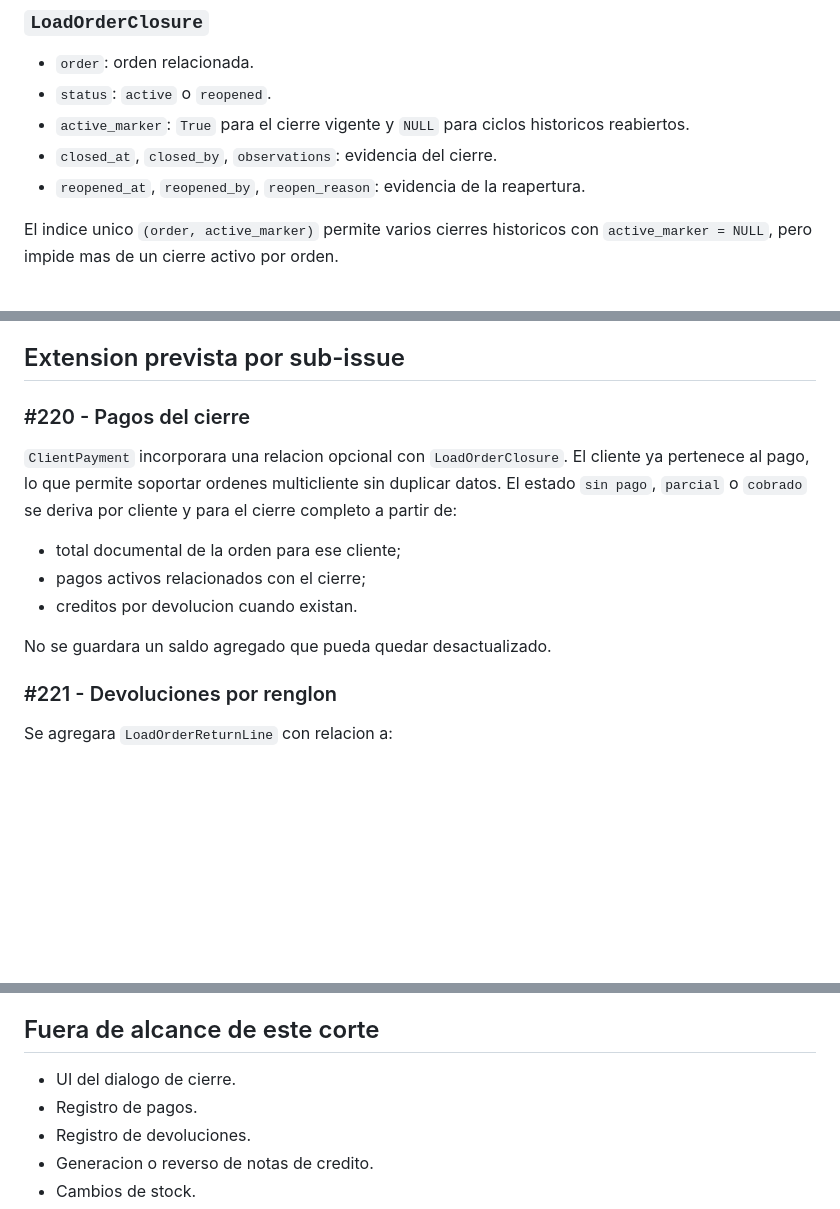
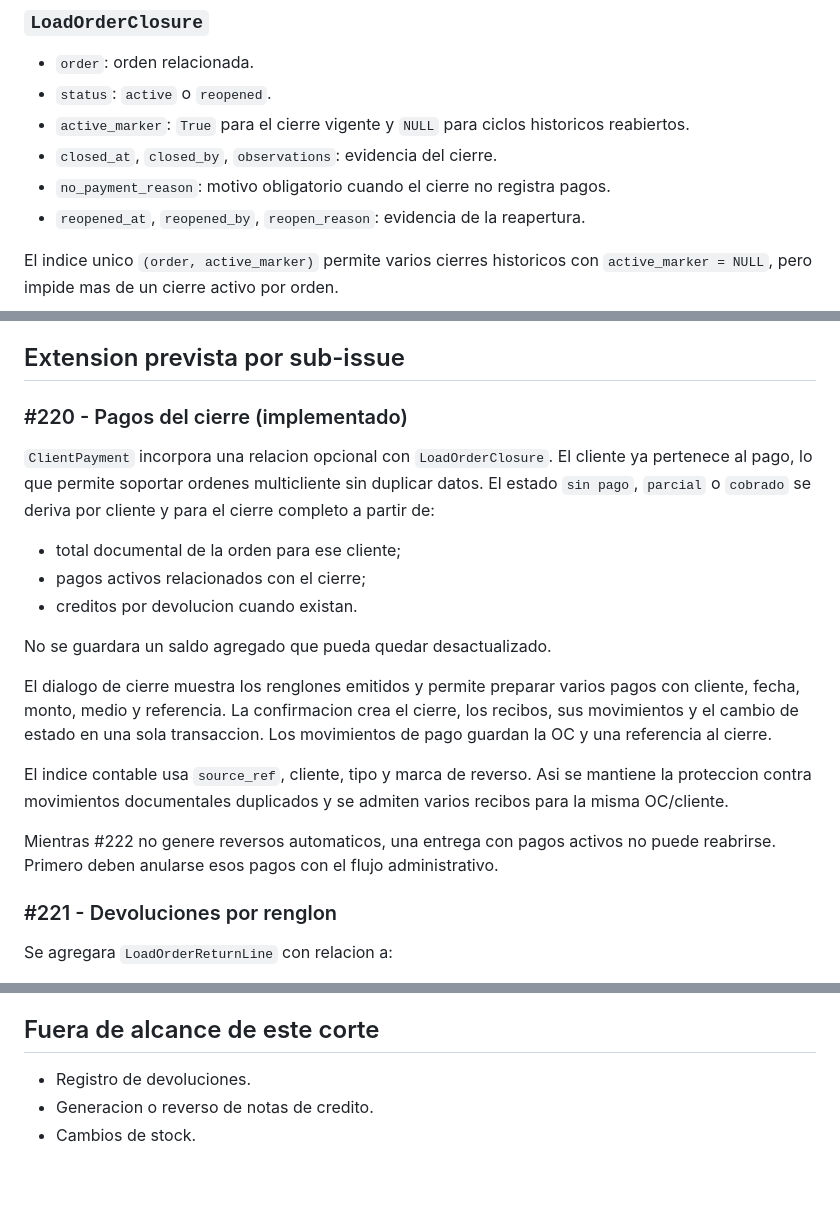
Before and after one commit to oscarvogel/femag_desktop, a Markdown page: docs/MODELO_CIERRE_ORDEN_ENTREGA.md, 3 parts joined by grey strips. Drawn GitHub-style; blank space fills up the shorter version.

Commit message:
feat(ordenes): registrar pagos al cierre de entrega

```diff
--- a/docs/MODELO_CIERRE_ORDEN_ENTREGA.md
+++ b/docs/MODELO_CIERRE_ORDEN_ENTREGA.md
@@ -32,6 +32,7 @@ debito documental de cuenta corriente.
 - `active_marker`: `True` para el cierre vigente y `NULL` para ciclos
   historicos reabiertos.
 - `closed_at`, `closed_by`, `observations`: evidencia del cierre.
+- `no_payment_reason`: motivo obligatorio cuando el cierre no registra pagos.
 - `reopened_at`, `reopened_by`, `reopen_reason`: evidencia de la reapertura.
 
 El indice unico `(order, active_marker)` permite varios cierres historicos con
@@ -51,9 +52,9 @@ El indice unico `(order, active_marker)` permite varios cierres historicos con
 
 ## Extension prevista por sub-issue
 
-### #220 - Pagos del cierre
+### #220 - Pagos del cierre (implementado)
 
-`ClientPayment` incorporara una relacion opcional con `LoadOrderClosure`. El
+`ClientPayment` incorpora una relacion opcional con `LoadOrderClosure`. El
 cliente ya pertenece al pago, lo que permite soportar ordenes multicliente sin
 duplicar datos. El estado `sin pago`, `parcial` o `cobrado` se deriva por cliente
 y para el cierre completo a partir de:
@@ -63,6 +64,18 @@ y para el cierre completo a partir de:
 - creditos por devolucion cuando existan.
 
 No se guardara un saldo agregado que pueda quedar desactualizado.
+
+El dialogo de cierre muestra los renglones emitidos y permite preparar varios
+pagos con cliente, fecha, monto, medio y referencia. La confirmacion crea el
+cierre, los recibos, sus movimientos y el cambio de estado en una sola
+transaccion. Los movimientos de pago guardan la OC y una referencia al cierre.
+
+El indice contable usa `source_ref`, cliente, tipo y marca de reverso. Asi se
+mantiene la proteccion contra movimientos documentales duplicados y se admiten
+varios recibos para la misma OC/cliente.
+
+Mientras #222 no genere reversos automaticos, una entrega con pagos activos no
+puede reabrirse. Primero deben anularse esos pagos con el flujo administrativo.
 
 ### #221 - Devoluciones por renglon
 
@@ -96,8 +109,6 @@ devoluciones historicas.
 
 ## Fuera de alcance de este corte
 
-- UI del dialogo de cierre.
-- Registro de pagos.
 - Registro de devoluciones.
 - Generacion o reverso de notas de credito.
 - Cambios de stock.
```
Also changed, not shown: docs/ux/cierre_orden_entrega.md (added, +79 -0 lines), docs/screenshots/issue_220_closure_payments/closure_dialog.png (added), 15 other files.
